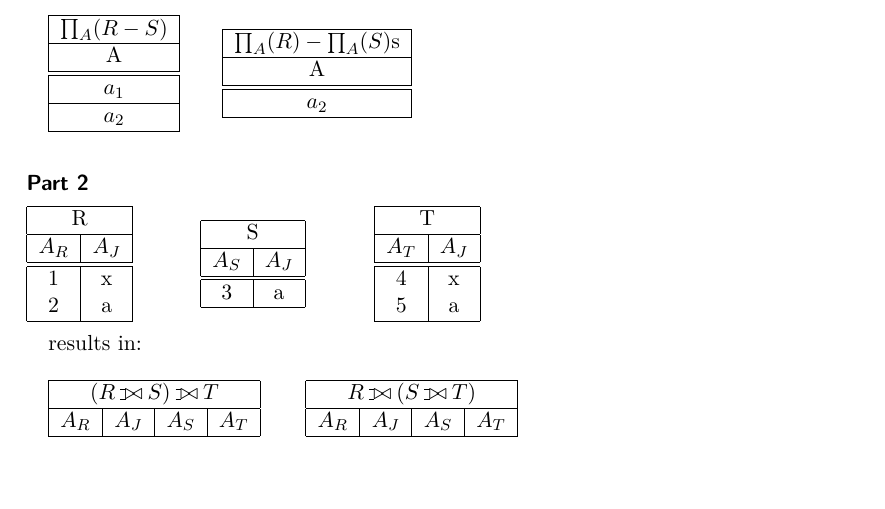
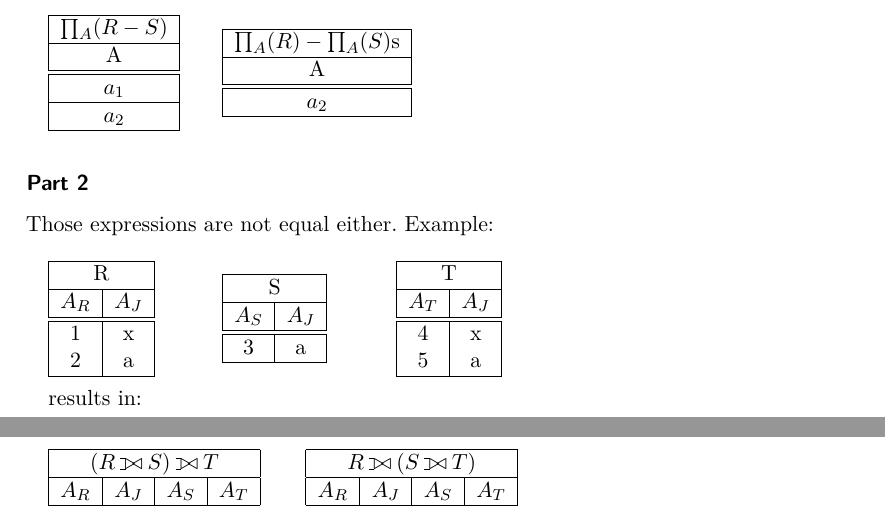
Before and after one commit to vogler/QueryOpt, a LaTeX document (02/solution.tex): part of page 1 of 2 before the commit and two parts of pages 1 and 2 of 2 after it, the two joined at a grey line, cut so that both start at the same text, the shorter picture padded with empty space. Compiled offline with pdfLaTeX.

Commit message:
1.2 changed

```diff
--- a/02/solution.tex
+++ b/02/solution.tex
@@ -78,6 +78,8 @@ The expressions are not equal. Example:\\
 
 \subsubsection*{Part 2}
 
+Those expressions are not equal either. Example:\\
+
 \begin{minipage}{.2\textwidth}
 \begin{tabular}{|c|c|}
 \hline
```
Also changed, not shown: 02/solution.pdf.
